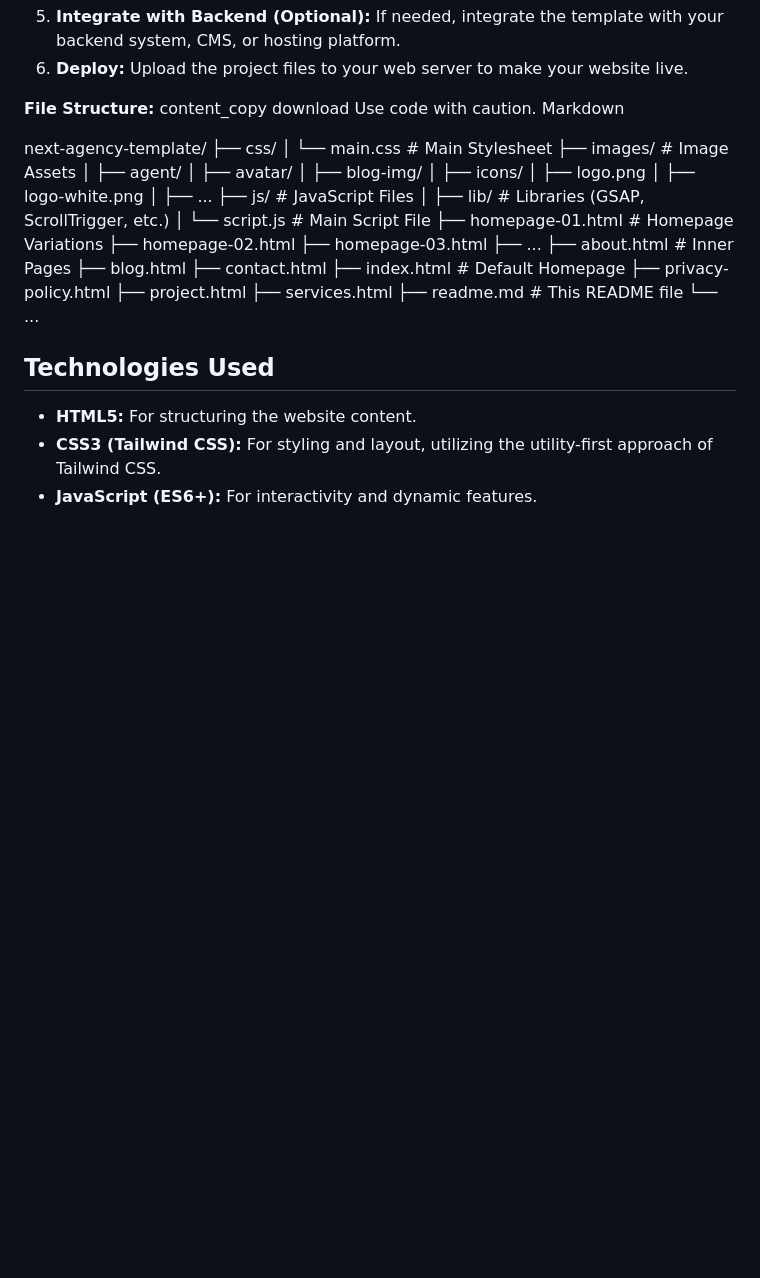
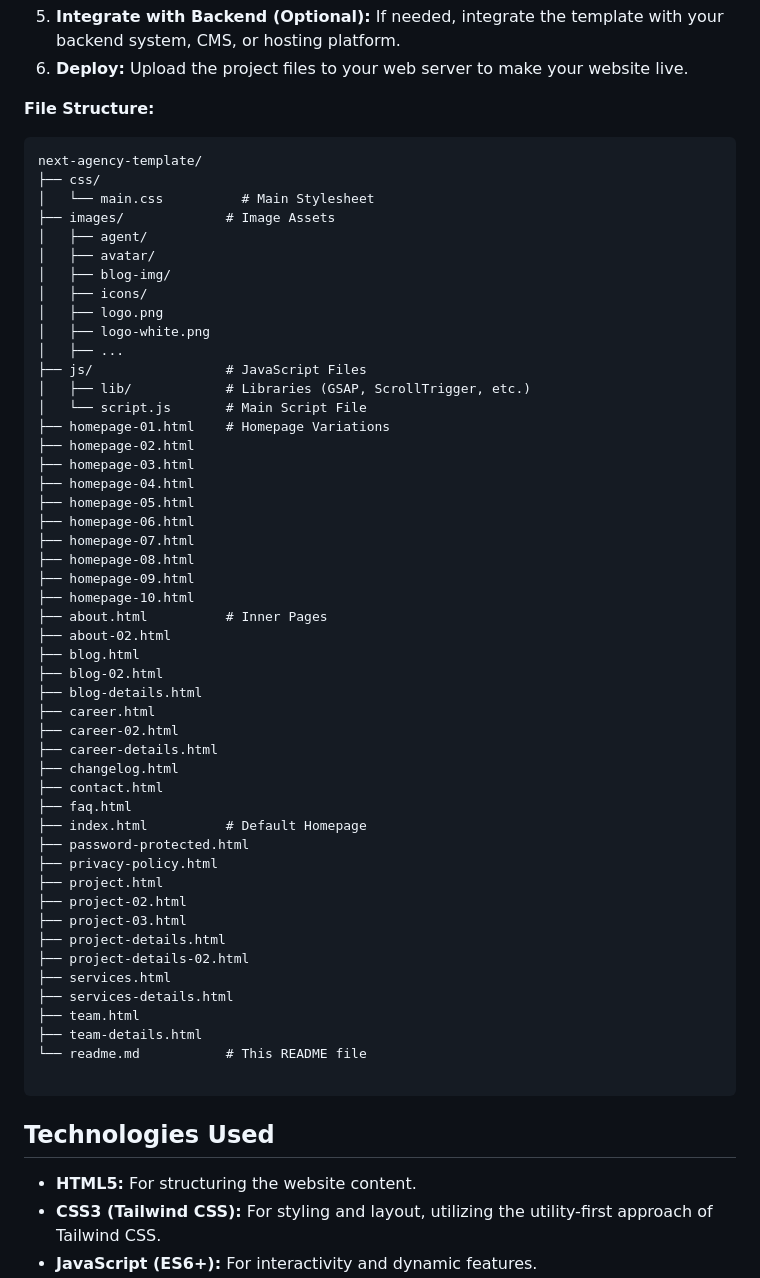
Before and after one commit to jaimepaezv/NextTemplate, a Markdown page: README.md, the part around the change. Drawn GitHub-style; blank space fills up the shorter version.

````diff
--- a/README.md
+++ b/README.md
@@ -63,38 +63,58 @@ To get started with the Next template, follow these simple steps:
 6.  **Deploy:** Upload the project files to your web server to make your website live.
 
 **File Structure:**
-content_copy
-download
-Use code with caution.
-Markdown
 
+```
 next-agency-template/
 ├── css/
-│ └── main.css # Main Stylesheet
-├── images/ # Image Assets
-│ ├── agent/
-│ ├── avatar/
-│ ├── blog-img/
-│ ├── icons/
-│ ├── logo.png
-│ ├── logo-white.png
-│ ├── ...
-├── js/ # JavaScript Files
-│ ├── lib/ # Libraries (GSAP, ScrollTrigger, etc.)
-│ └── script.js # Main Script File
-├── homepage-01.html # Homepage Variations
+│   └── main.css          # Main Stylesheet
+├── images/             # Image Assets
+│   ├── agent/
+│   ├── avatar/
+│   ├── blog-img/
+│   ├── icons/
+│   ├── logo.png
+│   ├── logo-white.png
+│   ├── ...
+├── js/                 # JavaScript Files
+│   ├── lib/            # Libraries (GSAP, ScrollTrigger, etc.)
+│   └── script.js       # Main Script File
+├── homepage-01.html    # Homepage Variations
 ├── homepage-02.html
 ├── homepage-03.html
-├── ...
-├── about.html # Inner Pages
+├── homepage-04.html
+├── homepage-05.html
+├── homepage-06.html
+├── homepage-07.html
+├── homepage-08.html
+├── homepage-09.html
+├── homepage-10.html
+├── about.html          # Inner Pages
+├── about-02.html
 ├── blog.html
+├── blog-02.html
+├── blog-details.html
+├── career.html
+├── career-02.html
+├── career-details.html
+├── changelog.html
 ├── contact.html
-├── index.html # Default Homepage
+├── faq.html
+├── index.html          # Default Homepage
+├── password-protected.html
 ├── privacy-policy.html
 ├── project.html
+├── project-02.html
+├── project-03.html
+├── project-details.html
+├── project-details-02.html
 ├── services.html
-├── readme.md # This README file
-└── ...
+├── services-details.html
+├── team.html
+├── team-details.html
+└── readme.md           # This README file
+
+```
 
 ## Technologies Used
 
````
